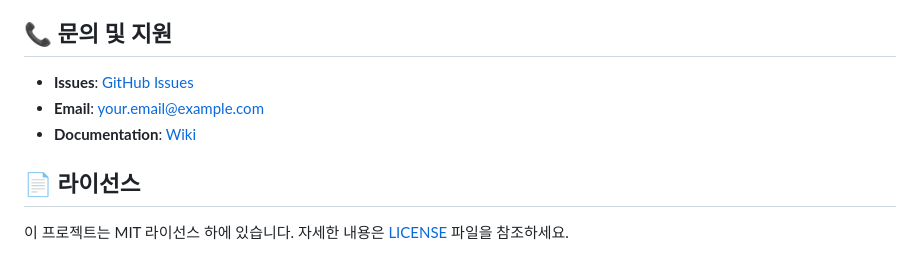
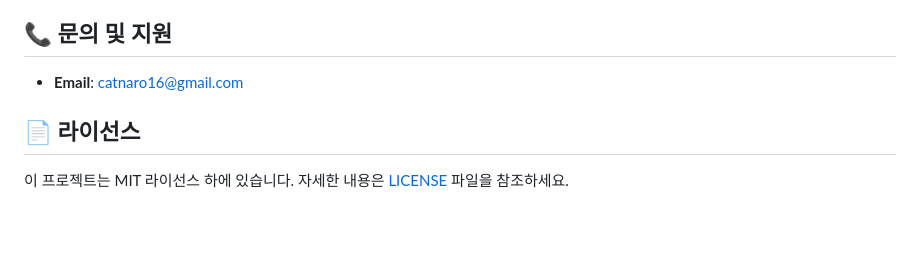
Before and after one commit to hyenaempress/Rag_std, a Markdown page: README.MD, the part around the change. Drawn GitHub-style; blank space fills up the shorter version.

```diff
--- a/README.MD
+++ b/README.MD
@@ -193,9 +193,7 @@ python manage.py collectstatic
 
 ## 📞 문의 및 지원
 
-- **Issues**: [GitHub Issues](https://github.com/username/django-rag-chatbot/issues)
-- **Email**: your.email@example.com
-- **Documentation**: [Wiki](https://github.com/username/django-rag-chatbot/wiki)
+- **Email**: catnaro16@gmail.com
 
 ## 📄 라이선스
 
```
